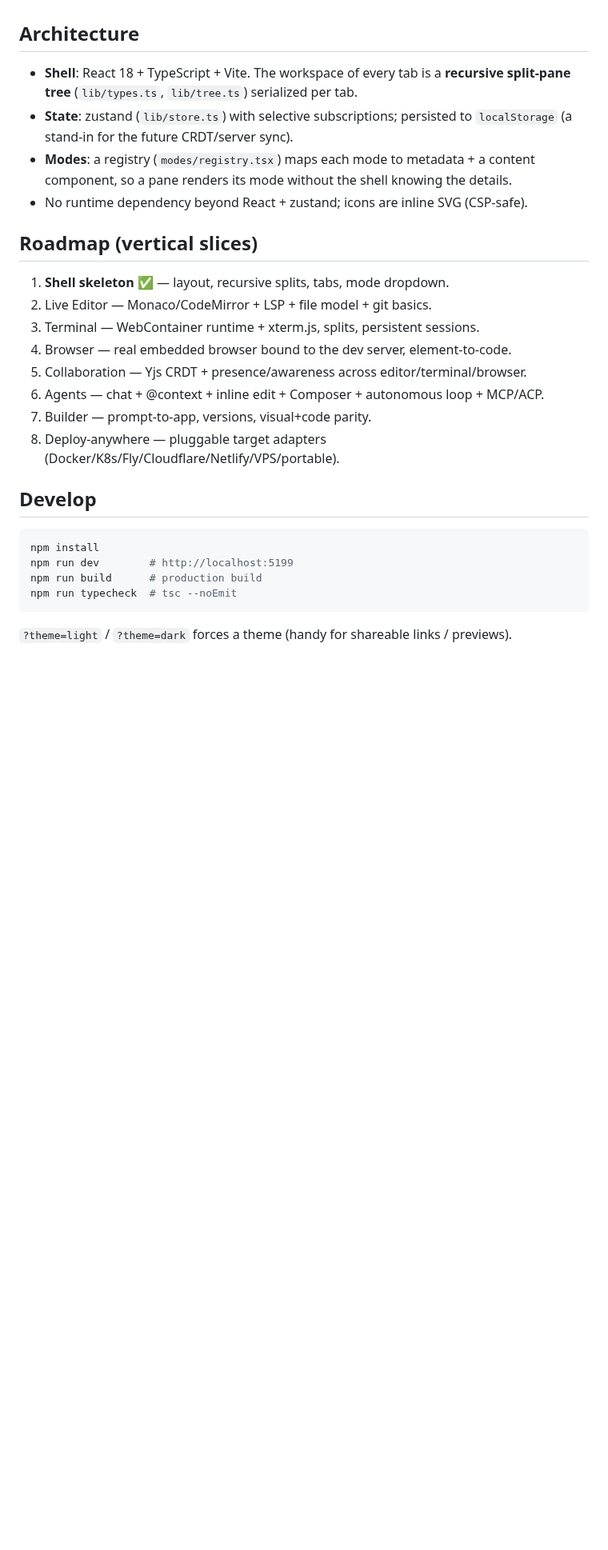
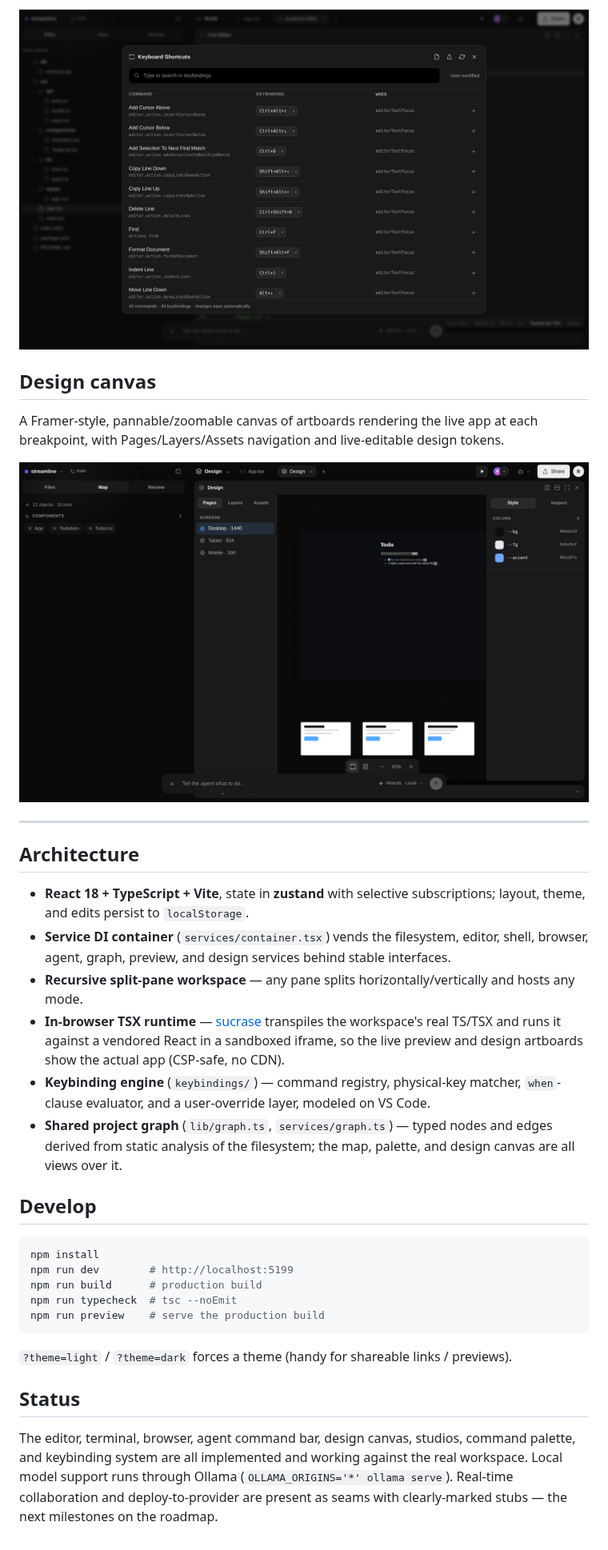
Before and after one commit to byronwade/velocity, a Markdown page: README.md, the part around one of its changes. Shown at 80% size. Rendered like a GitHub page; pictures changed too: docs/screenshots/design.png (added), docs/screenshots/keybindings.png (added); blank space fills up the shorter version.

````diff
--- a/README.md
+++ b/README.md
@@ -27,21 +76,28 @@ tab changes with its active **mode**.
+![Keyboard Shortcuts editor](docs/screenshots/keybindings.png)
+
+## Design canvas
+
+A Framer-style, pannable/zoomable canvas of artboards rendering the live app at each breakpoint,
+with Pages/Layers/Assets navigation and live-editable design tokens.
+
+![Design canvas](docs/screenshots/design.png)
+
+---
 
 ## Architecture
 
-- **Shell**: React 18 + TypeScript + Vite. The workspace of every tab is a **recursive split-pane tree** (`lib/types.ts`, `lib/tree.ts`) serialized per tab.
-- **State**: zustand (`lib/store.ts`) with selective subscriptions; persisted to `localStorage` (a stand-in for the future CRDT/server sync).
-- **Modes**: a registry (`modes/registry.tsx`) maps each mode to metadata + a content component, so a pane renders its mode without the shell knowing the details.
-- No runtime dependency beyond React + zustand; icons are inline SVG (CSP-safe).
-
-## Roadmap (vertical slices)
-
-1. **Shell skeleton** ✅ — layout, recursive splits, tabs, mode dropdown.
-2. Live Editor — Monaco/CodeMirror + LSP + file model + git basics.
-3. Terminal — WebContainer runtime + xterm.js, splits, persistent sessions.
-4. Browser — real embedded browser bound to the dev server, element-to-code.
-5. Collaboration — Yjs CRDT + presence/awareness across editor/terminal/browser.
-6. Agents — chat + @context + inline edit + Composer + autonomous loop + MCP/ACP.
-7. Builder — prompt-to-app, versions, visual+code parity.
-8. Deploy-anywhere — pluggable target adapters (Docker/K8s/Fly/Cloudflare/Netlify/VPS/portable).
+- **React 18 + TypeScript + Vite**, state in **zustand** with selective subscriptions; layout,
+  theme, and edits persist to `localStorage`.
+- **Service DI container** (`services/container.tsx`) vends the filesystem, editor, shell, browser,
+  agent, graph, preview, and design services behind stable interfaces.
+- **Recursive split-pane workspace** — any pane splits horizontally/vertically and hosts any mode.
+- **In-browser TSX runtime** — [sucrase](https://github.com/alangpierce/sucrase) transpiles the
+  workspace's real TS/TSX and runs it against a vendored React in a sandboxed iframe, so the live
+  preview and design artboards show the actual app (CSP-safe, no CDN).
+- **Keybinding engine** (`keybindings/`) — command registry, physical-key matcher, `when`-clause
+  evaluator, and a user-override layer, modeled on VS Code.
+- **Shared project graph** (`lib/graph.ts`, `services/graph.ts`) — typed nodes and edges derived
+  from static analysis of the filesystem; the map, palette, and design canvas are all views over it.
 
 ## Develop
 
@@ -50,6 +106,15 @@ npm install
 npm run dev        # http://localhost:5199
 npm run build      # production build
 npm run typecheck  # tsc --noEmit
+npm run preview    # serve the production build
 ```
 
 `?theme=light` / `?theme=dark` forces a theme (handy for shareable links / previews).
+
+## Status
+
+The editor, terminal, browser, agent command bar, design canvas, studios, command palette, and
+keybinding system are all implemented and working against the real workspace. Local model support
+runs through Ollama (`OLLAMA_ORIGINS='*' ollama serve`). Real-time collaboration and
+deploy-to-provider are present as seams with clearly-marked stubs — the next milestones on the
+roadmap.
````
Also changed, not shown: other parts of README.md (+68 -19 lines), CLAUDE.md (added, +50 -0 lines), docs/screenshots/browser.png (added), docs/screenshots/command-palette.png (added), docs/screenshots/editor.png (added), docs/screenshots/terminal.png (added).
